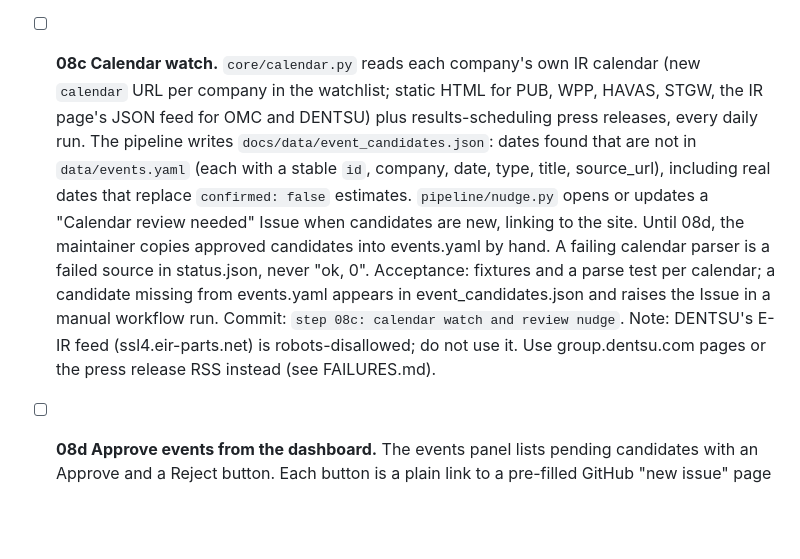
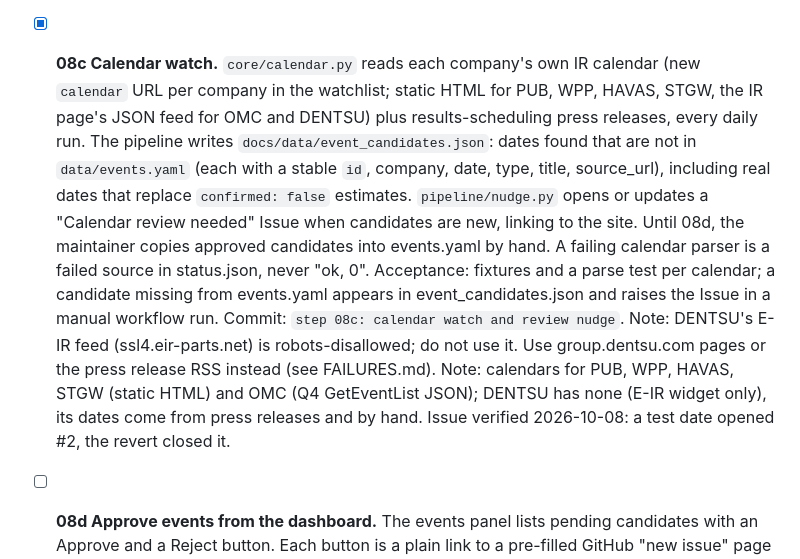
Before and after one commit to carsonstubstad/holdco-intel, a Markdown page: docs/PLAN.md, the part around the change. Rendered like a GitHub page; blank space fills up the shorter version.

Commit message:
step 08c: tick after calendar nudge verified
Co-Authored-By: Claude Opus 5.5 <noreply@anthropic.com>

```diff
--- a/docs/PLAN.md
+++ b/docs/PLAN.md
@@ -96,7 +96,7 @@ Legend: [ ] todo, [x] done. Add a one-line note under a step if reality differed
   Note: STGW, HAVAS and DENTSU are on their own RSS (shared `_rss` parser, publisher-local
   dates), PUB on static HTML, OMC moved to the Q4 JSON feed (same host; Actions unverified).
 
-- [ ] **08c Calendar watch.** `core/calendar.py` reads each company's own IR calendar
+- [x] **08c Calendar watch.** `core/calendar.py` reads each company's own IR calendar
   (new `calendar` URL per company in the watchlist; static HTML for PUB, WPP, HAVAS, STGW,
   the IR page's JSON feed for OMC and DENTSU) plus results-scheduling press releases, every
   daily run. The pipeline writes `docs/data/event_candidates.json`: dates found that are not
@@ -110,6 +110,9 @@ Legend: [ ] todo, [x] done. Add a one-line note under a step if reality differed
   Commit: `step 08c: calendar watch and review nudge`.
   Note: DENTSU's E-IR feed (ssl4.eir-parts.net) is robots-disallowed; do not use it. Use
   group.dentsu.com pages or the press release RSS instead (see FAILURES.md).
+  Note: calendars for PUB, WPP, HAVAS, STGW (static HTML) and OMC (Q4 GetEventList JSON);
+  DENTSU has none (E-IR widget only), its dates come from press releases and by hand.
+  Issue verified 2026-10-08: a test date opened #2, the revert closed it.
 
 - [ ] **08d Approve events from the dashboard.** The events panel lists pending candidates
   with an Approve and a Reject button. Each button is a plain link to a pre-filled GitHub
```
